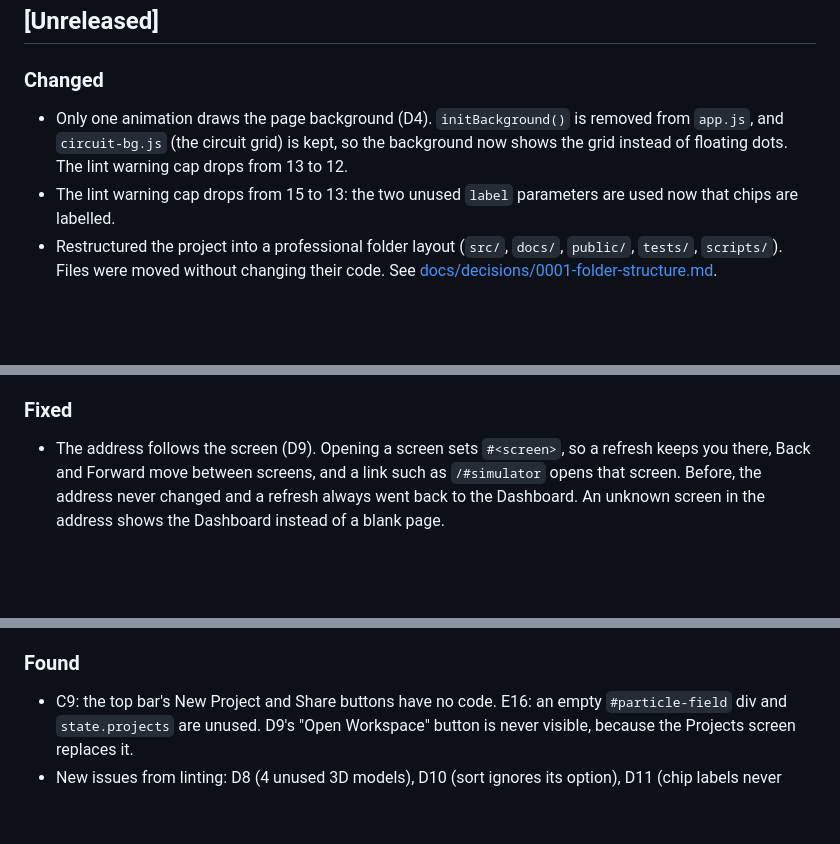
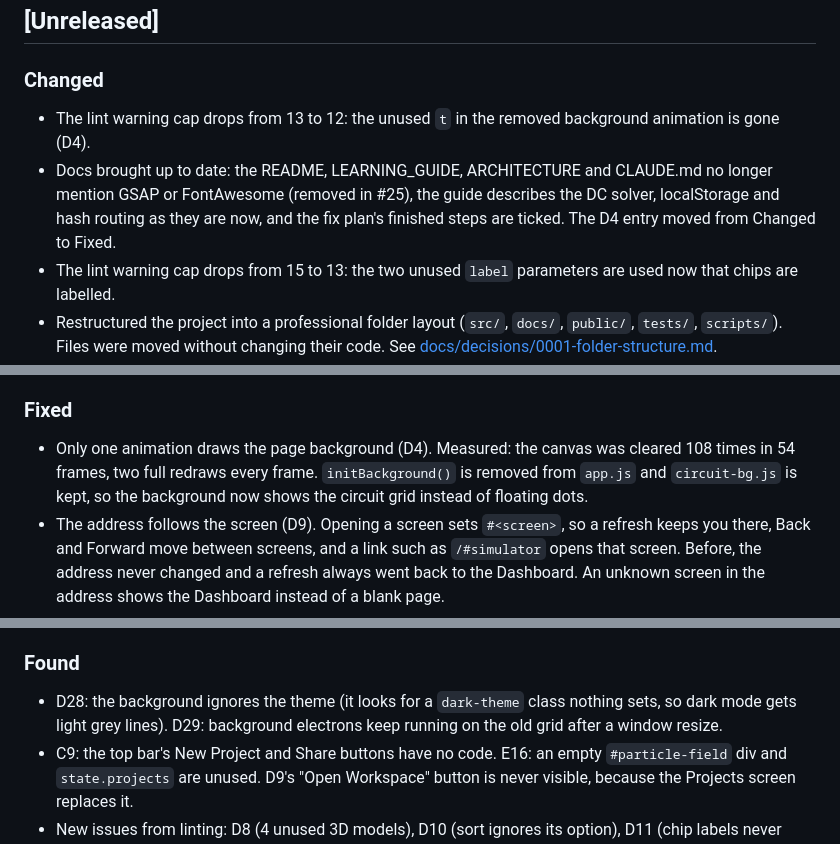
Before and after one commit to SharmaJi-1907/emb3d-circuit-lab, a Markdown page: CHANGELOG.md, 3 parts joined by grey strips. Drawn GitHub-style; blank space fills up the shorter version.

Commit message:
docs: move d4 to fixed and log d28, d29 in changelog

```diff
--- a/CHANGELOG.md
+++ b/CHANGELOG.md
@@ -6,7 +6,8 @@ Format: [Keep a Changelog](https://keepachangelog.com/en/1.1.0/).
 ## [Unreleased]
 
 ### Changed
-- Only one animation draws the page background (D4). `initBackground()` is removed from `app.js`, and `circuit-bg.js` (the circuit grid) is kept, so the background now shows the grid instead of floating dots. The lint warning cap drops from 13 to 12.
+- The lint warning cap drops from 13 to 12: the unused `t` in the removed background animation is gone (D4).
+- Docs brought up to date: the README, LEARNING_GUIDE, ARCHITECTURE and CLAUDE.md no longer mention GSAP or FontAwesome (removed in #25), the guide describes the DC solver, localStorage and hash routing as they are now, and the fix plan's finished steps are ticked. The D4 entry moved from Changed to Fixed.
 - The lint warning cap drops from 15 to 13: the two unused `label` parameters are used now that chips are labelled.
 - Restructured the project into a professional folder layout (`src/`, `docs/`, `public/`, `tests/`, `scripts/`). Files were moved without changing their code. See [docs/decisions/0001-folder-structure.md](docs/decisions/0001-folder-structure.md).
 - Moved `js/script.js` and `js/database.js` (unused old code) to `legacy/` for review.
@@ -72,6 +73,7 @@ Format: [Keep a Changelog](https://keepachangelog.com/en/1.1.0/).
 - Smoke tests: `openApp()` waits only for the app, not the 3D engine. `waitForViewer()` and `openViewer()` wait for it where it is actually needed. **This did not speed the suite up** — 160.9 s to 158.2 s, which is noise; the #18 note claiming the waiting was the real cost was wrong and is corrected in FIX_PLAN. It is kept because a screen with no 3D should not fail when WebGL is slow.
 
 ### Fixed
+- Only one animation draws the page background (D4). Measured: the canvas was cleared 108 times in 54 frames, two full redraws every frame. `initBackground()` is removed from `app.js` and `circuit-bg.js` is kept, so the background now shows the circuit grid instead of floating dots.
 - The address follows the screen (D9). Opening a screen sets `#<screen>`, so a refresh keeps you there, Back and Forward move between screens, and a link such as `/#simulator` opens that screen. Before, the address never changed and a refresh always went back to the Dashboard. An unknown screen in the address shows the Dashboard instead of a blank page.
 - The 3D Viewer no longer leaks graphics memory (D16). Every model that leaves the scene now has its geometries, materials and textures freed. Measured: 61 → 61 geometries after 5 visits (was 61 → 297), and 48 after switching through 6 parts (was 449).
 - Every part gets a model with its real pin count (D8). The L298N is drawn as a Multiwatt-15 and the AMS1117 as a SOT-223 through a new single-row builder; the nRF24L01+ as a DIP-8 module. Cases for `nrf52840` and `bme280`, which are not in the data, are gone, and the fallback follows the part's own pin count instead of always drawing 8 pins. The **ESP32 and HC-SR04 had no interactive pins at all** — their headers were built but never tagged — so hover, click and pin-table highlighting now work on them too.
@@ -116,6 +118,7 @@ Format: [Keep a Changelog](https://keepachangelog.com/en/1.1.0/).
 - Exploding the 3D model no longer makes it vanish, and quick toggling no longer makes the parts bounce (D13).
 - The 3D Viewer shows the part as soon as the app opens (it used to stay empty until you reopened it), and the "Rendering 3D Model..." text now hides once the part is drawn (D15).
 ### Found
+- D28: the background ignores the theme (it looks for a `dark-theme` class nothing sets, so dark mode gets light grey lines). D29: background electrons keep running on the old grid after a window resize.
 - C9: the top bar's New Project and Share buttons have no code. E16: an empty `#particle-field` div and `state.projects` are unused. D9's "Open Workspace" button is never visible, because the Projects screen replaces it.
 - New issues from linting: D8 (4 unused 3D models), D10 (sort ignores its option), D11 (chip labels never drawn), D12 (unused simulator values), E10 (GSAP loaded but unused), E11 (lint warning cap).
 - F1: most of `index.html` has no matching CSS. The CSS and `app.js` were written for a different page layout. Decided in ADR 0002.
```
